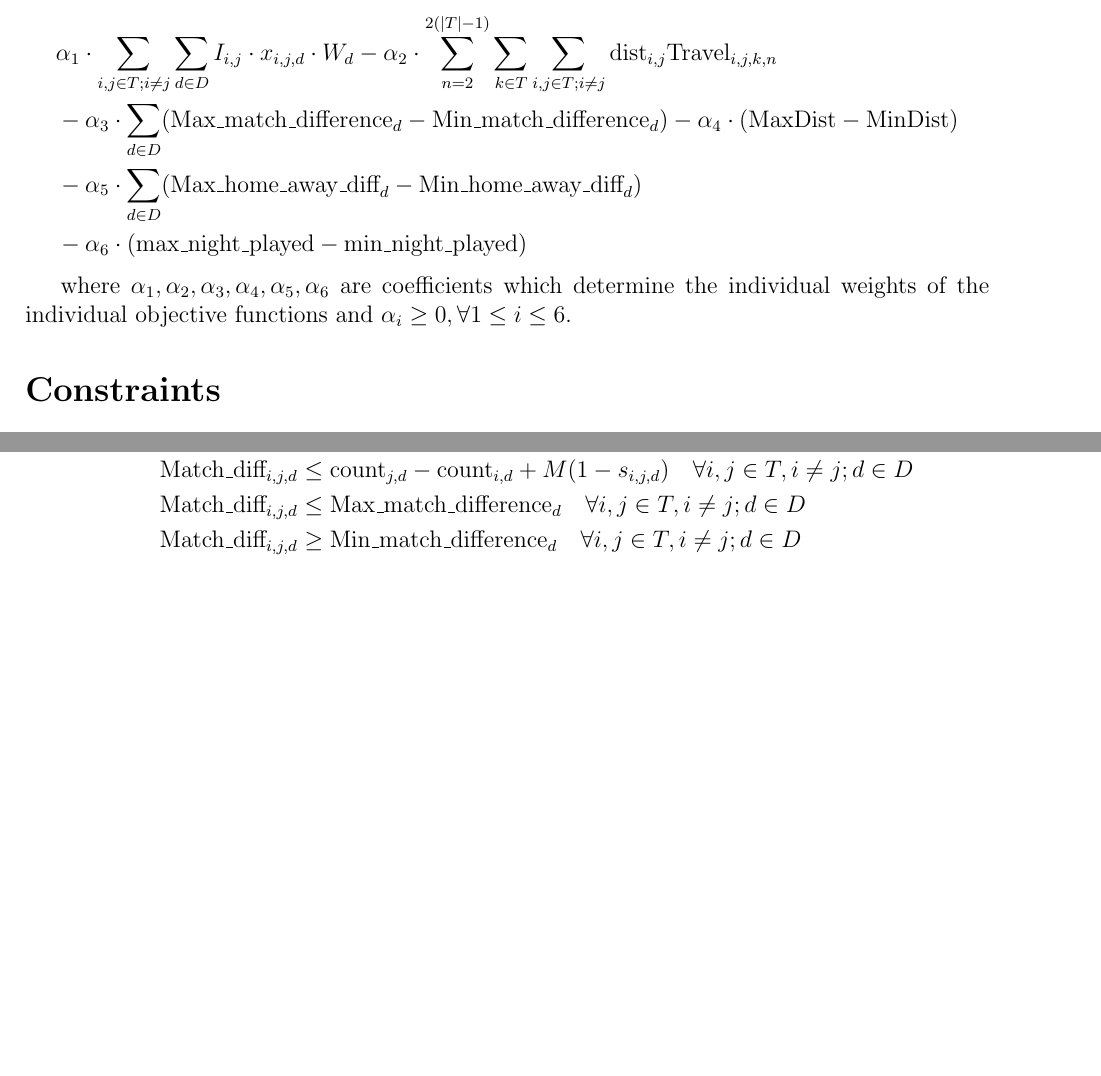
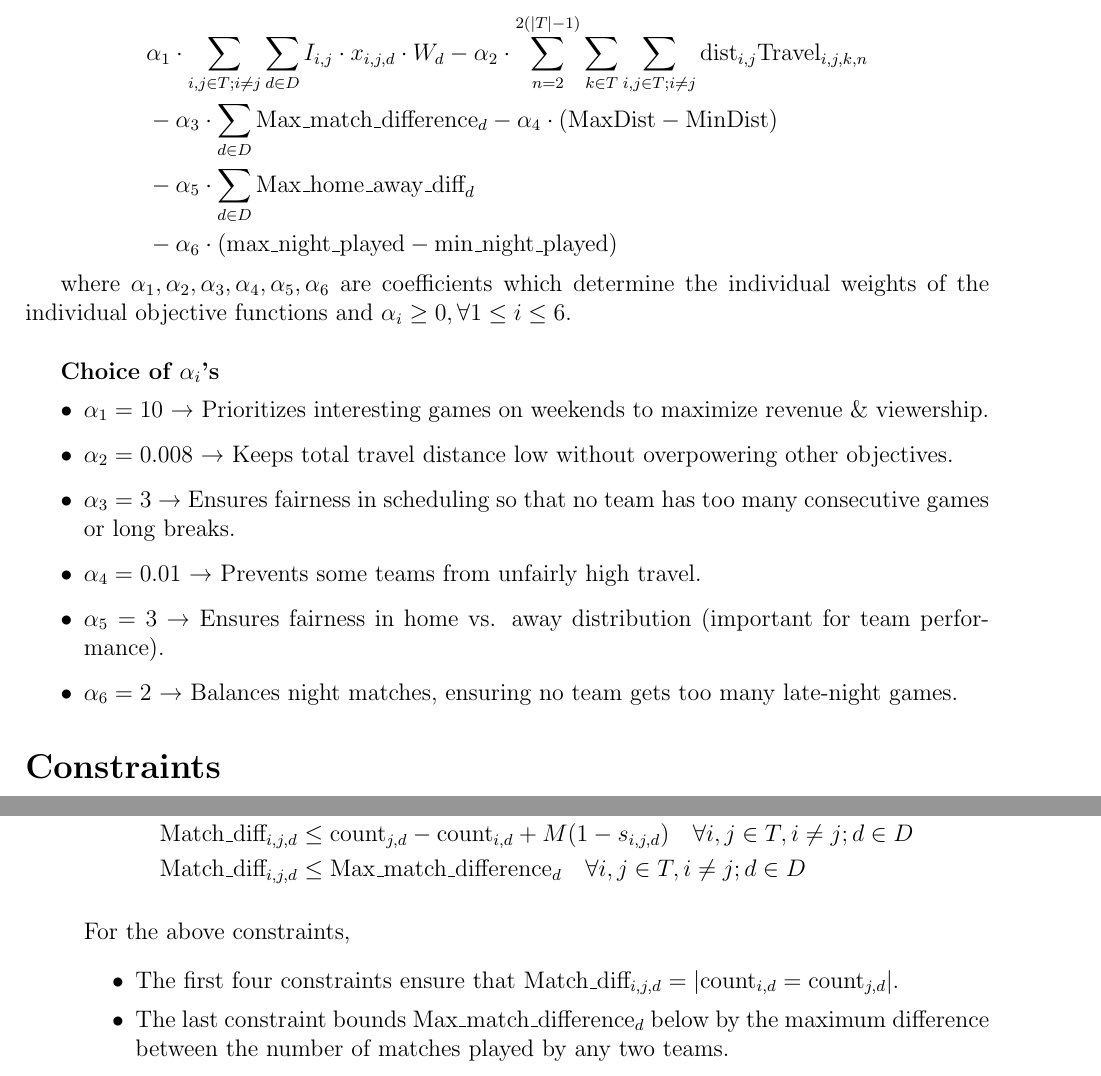
Before and after one commit to U1Kemp/Optimization-in-Industry-Assignments, a LaTeX problem sheet (Assignment 1/Assignment 1.tex): two parts of pages 3 and 4 of 7, joined at a grey line, cut so that both start at the same text, the shorter picture padded with empty space. Compiled offline with pdfLaTeX.

Commit message:
updated coefficients and minor corrections

```diff
--- a/Assignment 1/Assignment 1.tex
+++ b/Assignment 1/Assignment 1.tex
@@ -55,12 +55,24 @@
 \begin{align*}
 &\textbf{Maximize: }\\
 &\alpha_1 \cdot \sum_{i,j \in T; i \neq j} \sum_{d \in D} I_{i,j} \cdot x_{i,j,d} \cdot W_{d} - \alpha_2 \cdot \sum_{n = 2}^{2(|T| - 1)} \sum_{k \in T} \sum_{i,j \in T; i \neq j}  \text{dist}_{i,j}\text{Travel}_{i,j,k,n}  \\
-&- \alpha_3 \cdot \sum_{d \in D} (\text{Max\_match\_difference}_{d} - \text{Min\_match\_difference}_{d}) - \alpha_4 \cdot (\text{MaxDist} - \text{MinDist})\\
-&- \alpha_5 \cdot \sum_{d \in D} (\text{Max\_home\_away\_diff}_{d} - \text{Min\_home\_away\_diff}_{d}) \\
+&- \alpha_3 \cdot \sum_{d \in D} \text{Max\_match\_difference}_{d} - \alpha_4 \cdot (\text{MaxDist} - \text{MinDist})\\
+&- \alpha_5 \cdot \sum_{d \in D} \text{Max\_home\_away\_diff}_{d} \\
 &- \alpha_6 \cdot (\text{max\_night\_played} - \text{min\_night\_played})
 \end{align*}
 
 where $\alpha_1, \alpha_2, \alpha_3, \alpha_4, \alpha_5, \alpha_6$ are coefficients which determine the individual weights of the individual objective functions and $\alpha_i \geq 0, \forall 1 \leq i \leq 6$.
+
+\vspace{15pt}
+\textbf{Choice of $\alpha_i$'s}
+\begin{itemize}
+    \item \(\alpha_1 = 10\) → Prioritizes interesting games on weekends to maximize revenue \& viewership.
+    \item \(\alpha_2 = 0.008\) → Keeps total travel distance low without overpowering other objectives.
+    \item \(\alpha_3 = 3\) → Ensures fairness in scheduling so that no team has too many consecutive games or long breaks.
+    \item \(\alpha_4 = 0.01\) → Prevents some teams from unfairly high travel.
+    \item \(\alpha_5 = 3\) → Ensures fairness in home vs. away distribution (important for team performance).
+    \item \(\alpha_6 = 2\) → Balances night matches, ensuring no team gets too many late-night games.
+\end{itemize}
+
 
 % The first individual objective function gives the number of interesting matches scheduled on weekends.
 
@@ -133,9 +145,14 @@ where $\alpha_1, \alpha_2, \alpha_3, \alpha_4, \alpha_5, \alpha_6$ are coefficie
     \text{Match\_diff}_{i,j,d} &\geq \text{count}_{j,d} - \text{count}_{i,d}\quad \forall i,j \in T, i \neq j; d \in D\\
     \text{Match\_diff}_{i,j,d} &\leq \text{count}_{i,d} - \text{count}_{j,d} + M s_{i,j,d} \quad \forall i,j \in T, i \neq j; d \in D\\
     \text{Match\_diff}_{i,j,d} &\leq \text{count}_{j,d} - \text{count}_{i,d} + M (1 - s_{i,j,d}) \quad \forall i,j \in T, i \neq j; d \in D\\
-    \text{Match\_diff}_{i,j,d} &\leq \text{Max\_match\_difference}_{d} \quad \forall i,j \in T, i \neq j; d \in D\\
-    \text{Match\_diff}_{i,j,d} &\geq \text{Min\_match\_difference}_{d} \quad \forall i,j \in T, i \neq j; d \in D
+    \text{Match\_diff}_{i,j,d} &\leq \text{Max\_match\_difference}_{d} \quad \forall i,j \in T, i \neq j; d \in D
     \end{align*}
+
+    For the above constraints,
+    \begin{itemize}
+        \item The first four constraints ensure that $\text{Match\_diff}_{i,j,d} = |\text{count}_{i,d} = \text{count}_{j,d}|$.
+        \item The last constraint bounds $\text{Max\_match\_difference}_{d}$ below by the maximum difference between the number of matches played by any two teams.
+    \end{itemize}
 
     \item \textbf{Bounds on gaps between consecutive matches of a team:}
     \begin{align*}
@@ -173,5 +190,3 @@ where $\alpha_1, \alpha_2, \alpha_3, \alpha_4, \alpha_5, \alpha_6$ are coefficie
         \text{Home\_away\_diff}_{i,d} &\geq \text{count\_home}_{i,d} - \text{count\_away}_{i,d} \quad \forall i \in T, \forall d \in D \\
         \text{Home\_away\_diff}_{i,d} &\leq \text{count\_away}_{i,d} - \text{count\_home}_{i,d} + M t_{i,d} \quad \forall i \in T, \forall d \in D\\
         \text{Home\_away\_diff}_{i,d} &\leq \text{count\_home}_{i,d} - \text{count\_away}_{i,d} + M (1 - t_{i,d}) \quad \forall i \in T, \forall d \in D\\
-        \text{Home\_away\_diff}_{i,d} &\leq \text{Max\_home\_away\_diff}_{d} \quad \forall i \in T; \forall d \in D\\
-        \text{Home\_away\_diff}_{i,d} &\geq \text{Min\_home\_away\_diff}_{d} \quad \forall i \in T; \forall d \in D
```
Also changed, not shown: Assignment 1/Assignment 1.pdf, Assignment 1/Assignment 1.tex (15 more changed lines), 2 other files.
